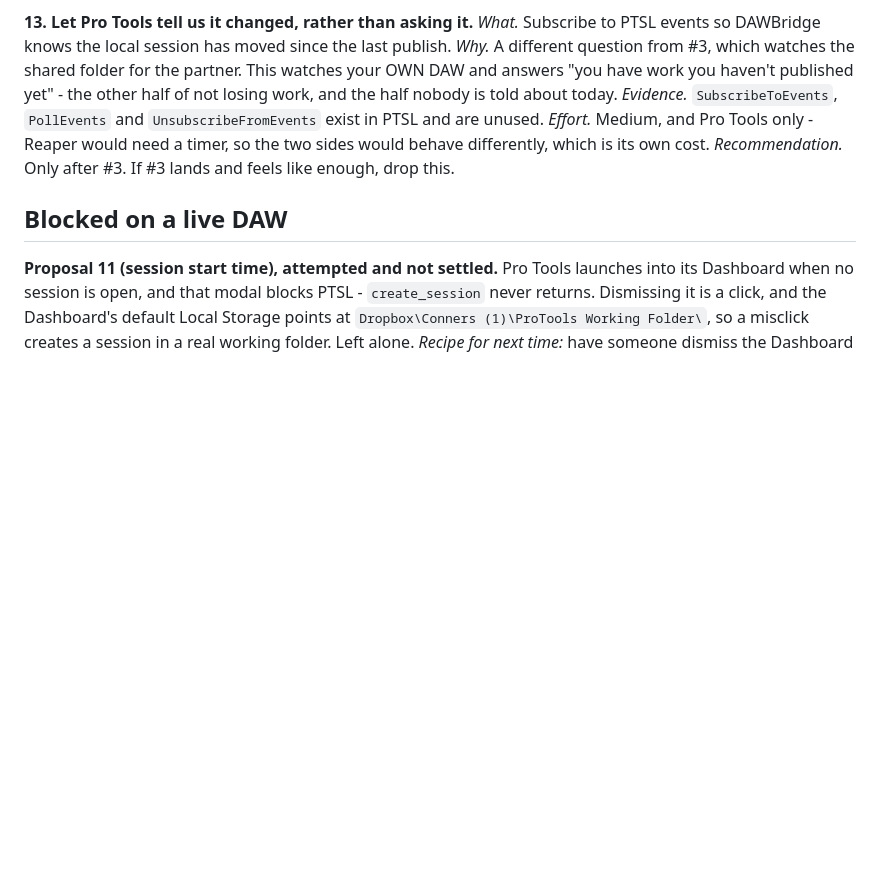
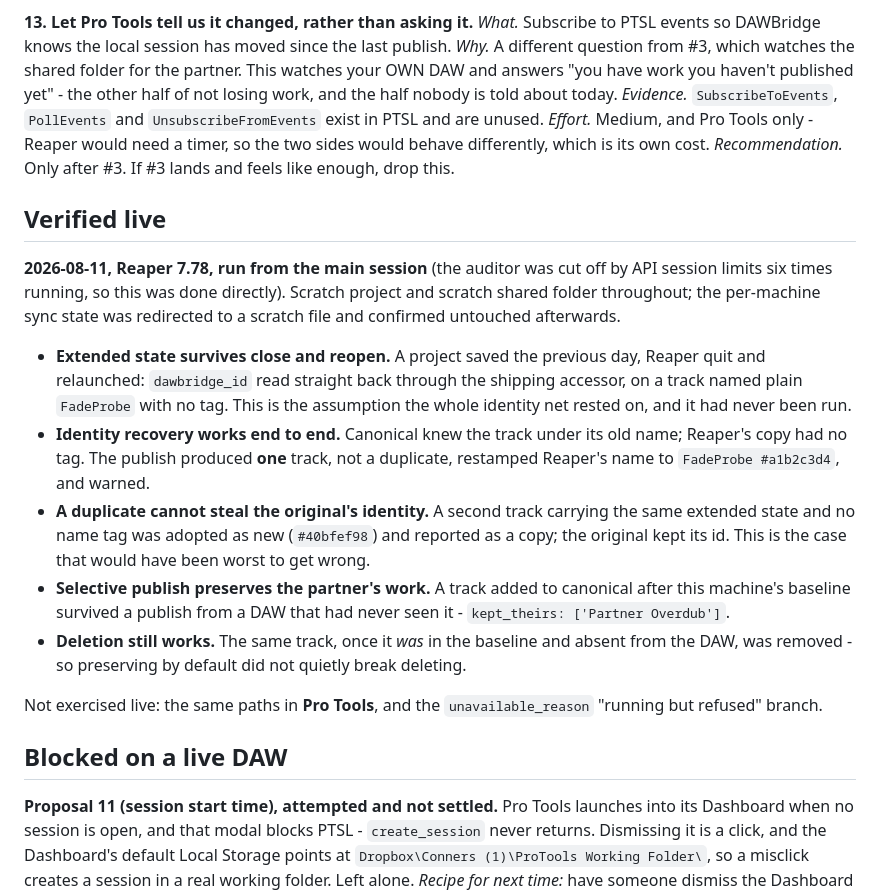
Before and after one commit to cobrawidner/DAWBridge, a Markdown page: docs/BACKLOG.md, the part around the change. Drawn GitHub-style; blank space fills up the shorter version.

Commit message:
Record the live verification of the publish path
Selective publish and extended-state identity were both unit-tested and
both entirely unexercised against a real DAW - on the destructive
direction. Four cases now confirmed live, including the two that would
have been worst to get wrong: a duplicate cannot steal its original
identity, and preserving a partner track by default did not quietly
break deletion.

The assumption underneath the identity net is now confirmed rather than
assumed: extended state reads back after Reaper is quit and relaunched.

Co-Authored-By: Claude Opus 5 <noreply@anthropic.com>

```diff
--- a/docs/BACKLOG.md
+++ b/docs/BACKLOG.md
@@ -209,6 +209,36 @@ in PTSL and are unused.
 sides would behave differently, which is its own cost.
 *Recommendation.* Only after #3. If #3 lands and feels like enough, drop this.
 
+## Verified live
+
+**2026-08-11, Reaper 7.78, run from the main session** (the auditor was cut
+off by API session limits six times running, so this was done directly).
+Scratch project and scratch shared folder throughout; the per-machine sync
+state was redirected to a scratch file and confirmed untouched afterwards.
+
+- **Extended state survives close and reopen.** A project saved the previous
+  day, Reaper quit and relaunched: `dawbridge_id` read straight back through
+  the shipping accessor, on a track named plain `FadeProbe` with no tag.
+  This is the assumption the whole identity net rested on, and it had never
+  been run.
+- **Identity recovery works end to end.** Canonical knew the track under its
+  old name; Reaper's copy had no tag. The publish produced **one** track,
+  not a duplicate, restamped Reaper's name to `FadeProbe #a1b2c3d4`, and
+  warned.
+- **A duplicate cannot steal the original's identity.** A second track
+  carrying the same extended state and no name tag was adopted as new
+  (`#40bfef98`) and reported as a copy; the original kept its id. This is
+  the case that would have been worst to get wrong.
+- **Selective publish preserves the partner's work.** A track added to
+  canonical after this machine's baseline survived a publish from a DAW that
+  had never seen it - `kept_theirs: ['Partner Overdub']`.
+- **Deletion still works.** The same track, once it *was* in the baseline and
+  absent from the DAW, was removed - so preserving by default did not
+  quietly break deleting.
+
+Not exercised live: the same paths in **Pro Tools**, and the
+`unavailable_reason` "running but refused" branch.
+
 ## Blocked on a live DAW
 
 **Proposal 11 (session start time), attempted and not settled.** Pro Tools
```
